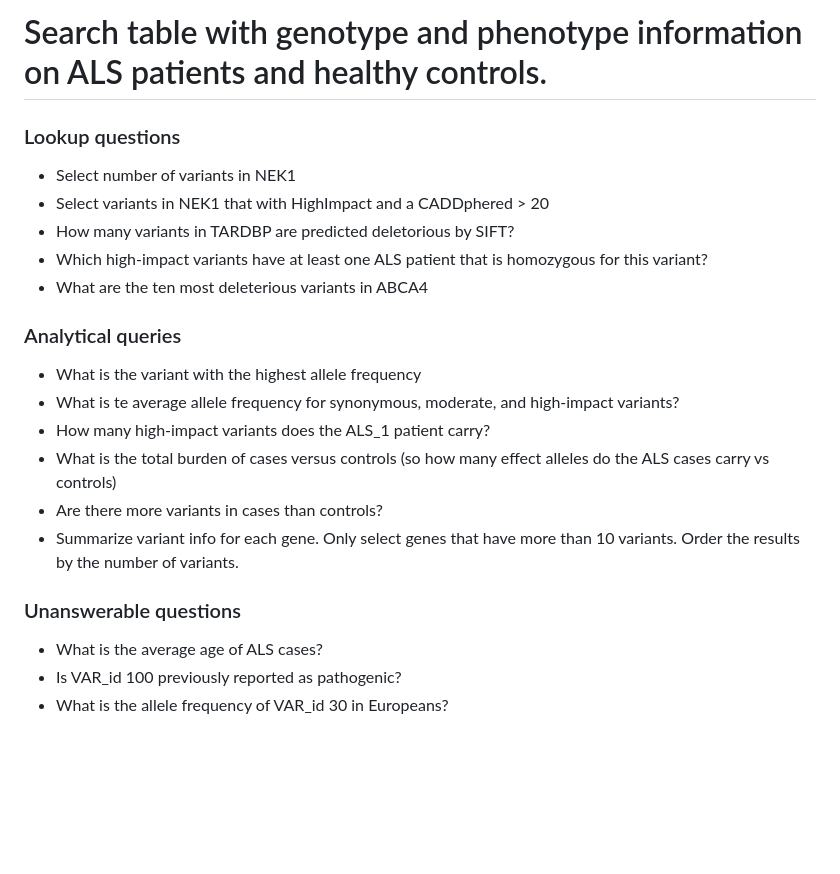
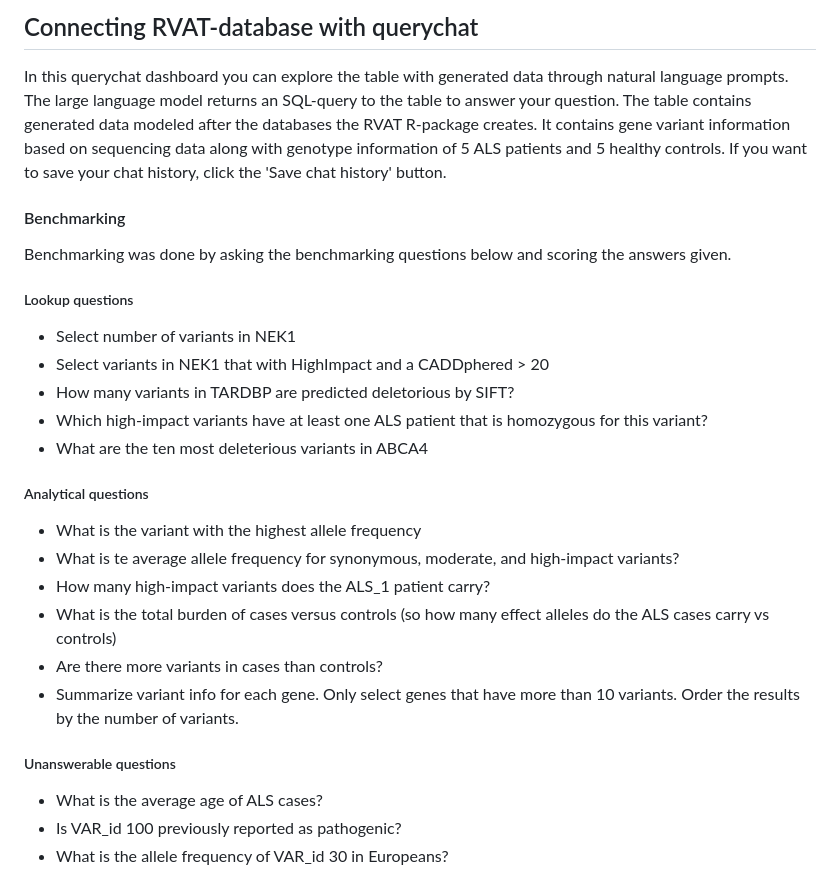
Before and after one commit to ProjecticumDlerpDs/llm_rvat_integration_av, a Markdown page: prototype/prompts/greeting.md, the part around the change. Rendered like a GitHub page; blank space fills up the shorter version.

```diff
--- a/prototype/prompts/greeting.md
+++ b/prototype/prompts/greeting.md
@@ -1,7 +1,15 @@
-# Search table with genotype and phenotype information on ALS patients and healthy controls.
+## Connecting RVAT-database with querychat
+In this querychat dashboard you can explore the table with generated data through natural language prompts.
+The large language model returns an SQL-query to the table to answer your question.
+The table contains generated data modeled after the databases the RVAT R-package creates.
+It contains gene variant information based on sequencing data along with genotype information of 5 ALS patients and 5 healthy controls.
+If you want to save your chat history, click the 'Save chat history' button.
 
 
-### Lookup questions
+#### Benchmarking
+Benchmarking was done by asking the benchmarking questions below and scoring the answers given.
+
+##### Lookup questions
 
 - <span class="suggestion"> Select number of variants in NEK1 </span>
 - <span class="suggestion"> Select variants in NEK1 that with HighImpact and a CADDphered > 20 </span>
@@ -9,7 +17,9 @@
 - <span class="suggestion"> Which high-impact variants have at least one ALS patient that is homozygous for this variant? </span>
 - <span class="suggestion"> What are the ten most deleterious variants in ABCA4 </span>
 
-### Analytical queries
+
+##### Analytical questions
+
 - <span class="suggestion"> What is the variant with the highest allele frequency </span>
 - <span class="suggestion"> What is te average allele frequency for synonymous, moderate, and high-impact variants? </span>
 - <span class="suggestion"> How many high-impact variants does the ALS_1 patient carry? </span>
@@ -17,7 +27,8 @@
 - <span class="suggestion"> Are there more variants in cases than controls? </span>
 - <span class="suggestion"> Summarize variant info for each gene. Only select genes that have more than 10 variants. Order the results by the number of variants. </span>
 
-### Unanswerable questions
+
+##### Unanswerable questions
 
 - <span class="suggestion"> What is the average age of ALS cases? </span>
 - <span class="suggestion"> Is VAR_id 100 previously reported as pathogenic? </span>
```
Also changed, not shown: README.md (+6 -1 lines), Rmd/figures/Dataflow_DLERPA_prototype.png (added), Rmd/figures/screenshot_querychat_dashboard.png (added), 2 other files.
